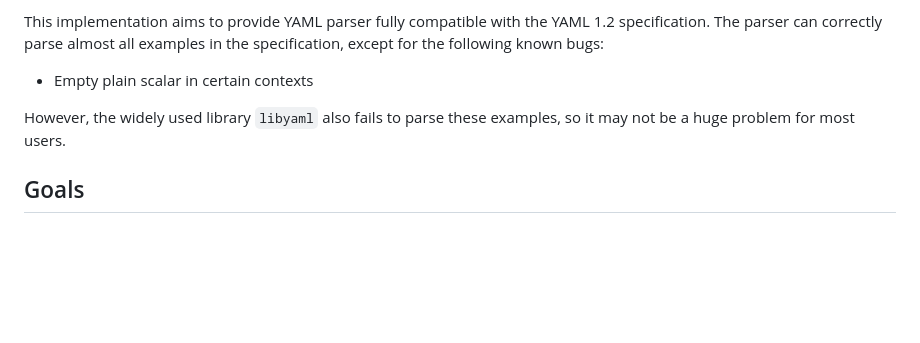
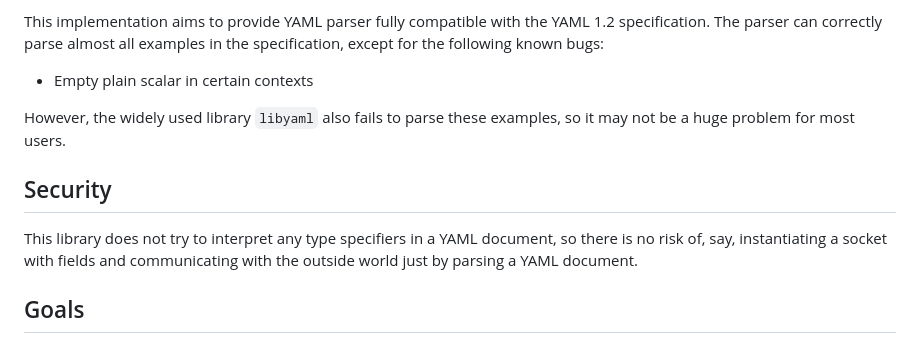
Before and after one commit to chyh1990/yaml-rust, a Markdown page: README.md, the part around the change. Rendered like a GitHub page; blank space fills up the shorter version.

Commit message:
doc: mention that types are not interpreted
Closes: #87

```diff
--- a/README.md
+++ b/README.md
@@ -97,6 +97,12 @@ examples in the specification, except for the following known bugs:
 However, the widely used library `libyaml` also fails to parse these examples,
 so it may not be a huge problem for most users.
 
+## Security
+
+This library does not try to interpret any type specifiers in a YAML document,
+so there is no risk of, say, instantiating a socket with fields and
+communicating with the outside world just by parsing a YAML document.
+
 ## Goals
 
 * Encoder
```
